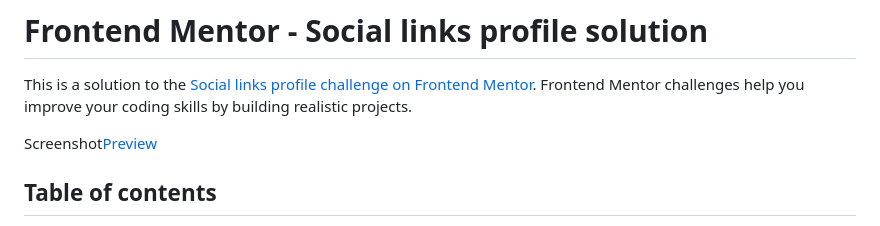
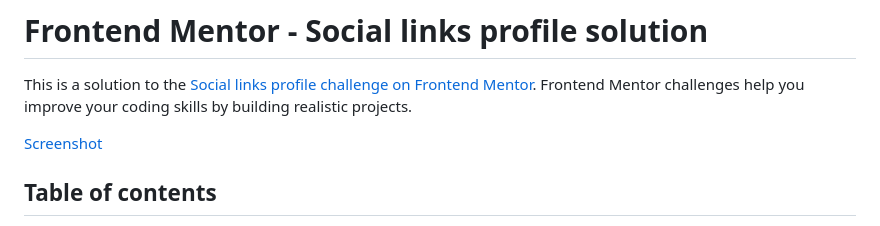
Before and after one commit to The-OG-Methum/Social-links-profile, a Markdown page: README.md, the part around the change. Drawn GitHub-style.

```diff
--- a/README.md
+++ b/README.md
@@ -2,7 +2,7 @@
 
 This is a solution to the [Social links profile challenge on Frontend Mentor](https://www.frontendmentor.io/challenges/social-links-profile-UG32l9m6dQ). Frontend Mentor challenges help you improve your coding skills by building realistic projects.
 
-Screenshot[Preview](./Screenshot.png)
+[Screenshot](./Screenshot.png)
 
 ## Table of contents
 
```
